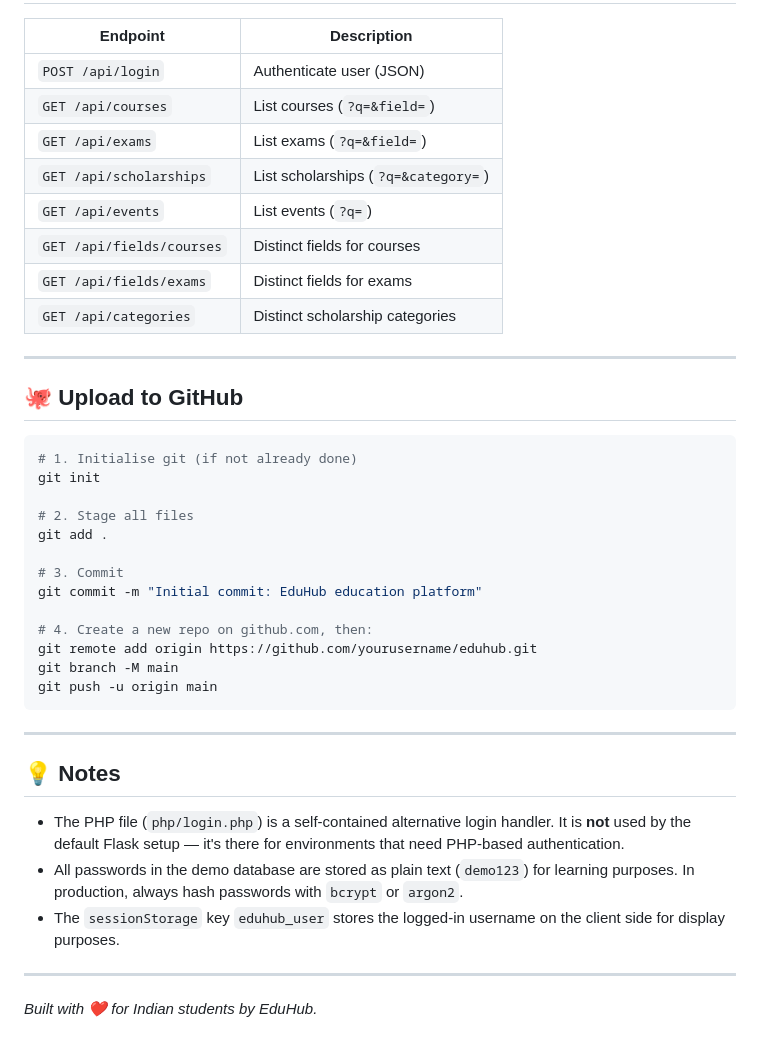
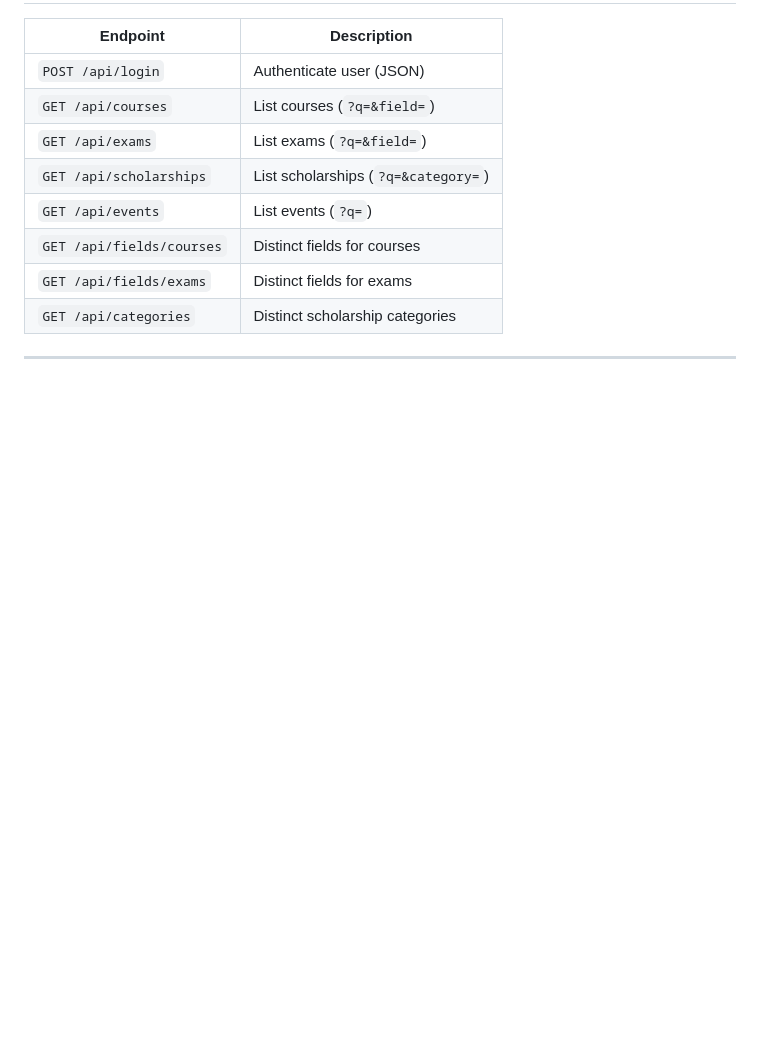
Before and after one commit to sreejith555/EDUHUB-Educational-resource-website, a Markdown page: README.md, the part around one of its changes. GitHub-like rendering; blank space fills up the shorter version.

````diff
--- a/README.md
+++ b/README.md
@@ -148,33 +149,3 @@ You'll be redirected to the login page automatically.
 | `GET /api/categories`    | Distinct scholarship categories      |
 
 ---
-
-## 🐙 Upload to GitHub
-
-```bash
-# 1. Initialise git (if not already done)
-git init
-
-# 2. Stage all files
-git add .
-
-# 3. Commit
-git commit -m "Initial commit: EduHub education platform"
-
-# 4. Create a new repo on github.com, then:
-git remote add origin https://github.com/yourusername/eduhub.git
-git branch -M main
-git push -u origin main
-```
-
----
-
-## 💡 Notes
-
-- The PHP file (`php/login.php`) is a self-contained alternative login handler. It is **not** used by the default Flask setup — it's there for environments that need PHP-based authentication.
-- All passwords in the demo database are stored as plain text (`demo123`) for learning purposes. In production, always hash passwords with `bcrypt` or `argon2`.
-- The `sessionStorage` key `eduhub_user` stores the logged-in username on the client side for display purposes.
-
----
-
-*Built with ❤️ for Indian students by EduHub.*
````
Also changed, not shown: other parts of README.md (+9 -8 lines).
